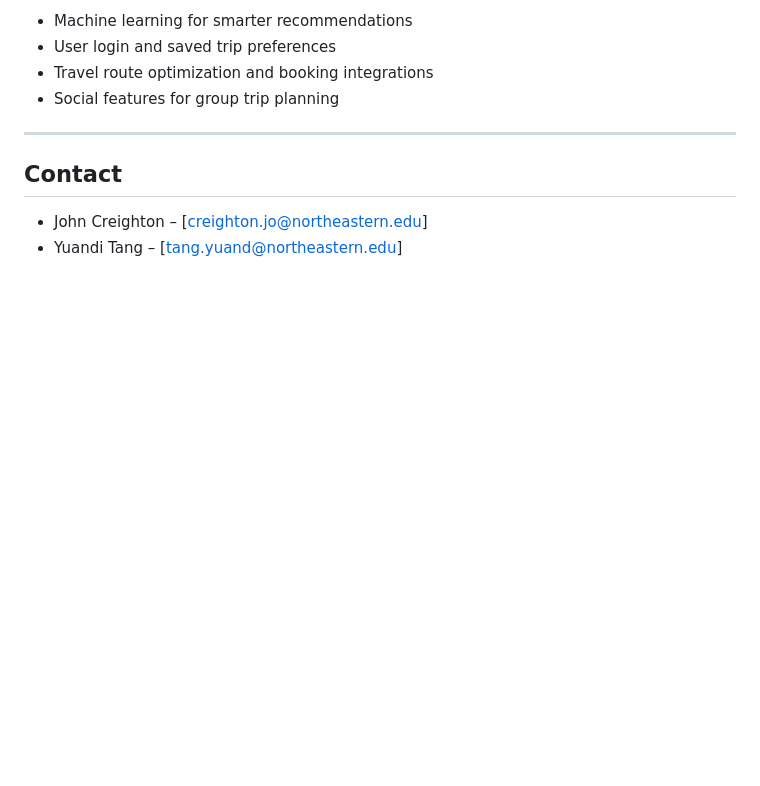
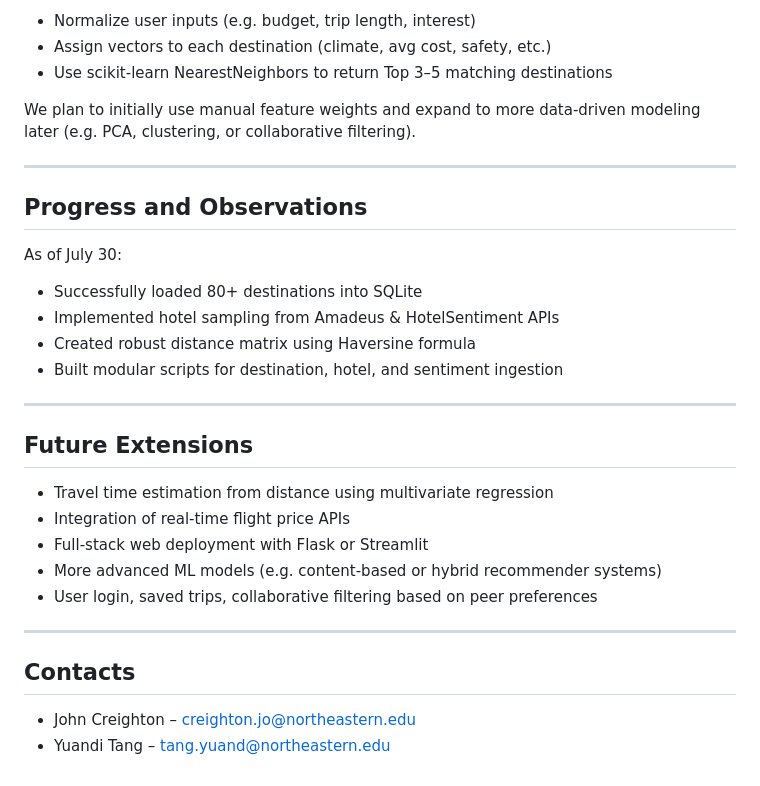
Before and after one commit to yuanditang/Trip-Recommender-Application, a Markdown page: README.md, the part around one of its changes. Rendered like a GitHub page; blank space fills up the shorter version.

```diff
--- a/README.md
+++ b/README.md
@@ -152,12 +95,34 @@ Let me know if you’d like to generate a live GitHub Pages version of the docum
 
-- Machine learning for smarter recommendations
-- User login and saved trip preferences
-- Travel route optimization and booking integrations
-- Social features for group trip planning
+- Normalize user inputs (e.g. budget, trip length, interest)
+- Assign vectors to each destination (climate, avg cost, safety, etc.)
+- Use scikit-learn NearestNeighbors to return Top 3–5 matching destinations
+
+We plan to initially use manual feature weights and expand to more data-driven modeling later (e.g. PCA, clustering, or collaborative filtering).
 
 ---
 
-## Contact
+## Progress and Observations
 
-- John Creighton – [creighton.jo@northeastern.edu]
-- Yuandi Tang – [tang.yuand@northeastern.edu]
+As of July 30:
+
+- Successfully loaded 80+ destinations into SQLite
+- Implemented hotel sampling from Amadeus & HotelSentiment APIs
+- Created robust distance matrix using Haversine formula
+- Built modular scripts for destination, hotel, and sentiment ingestion
+
+---
+
+## Future Extensions
+
+- Travel time estimation from distance using multivariate regression
+- Integration of real-time flight price APIs
+- Full-stack web deployment with Flask or Streamlit
+- More advanced ML models (e.g. content-based or hybrid recommender systems)
+- User login, saved trips, collaborative filtering based on peer preferences
+
+---
+
+## Contacts
+
+- John Creighton – creighton.jo@northeastern.edu
+- Yuandi Tang – tang.yuand@northeastern.edu
```
Also changed, not shown: other parts of README.md (+49 -106 lines).
